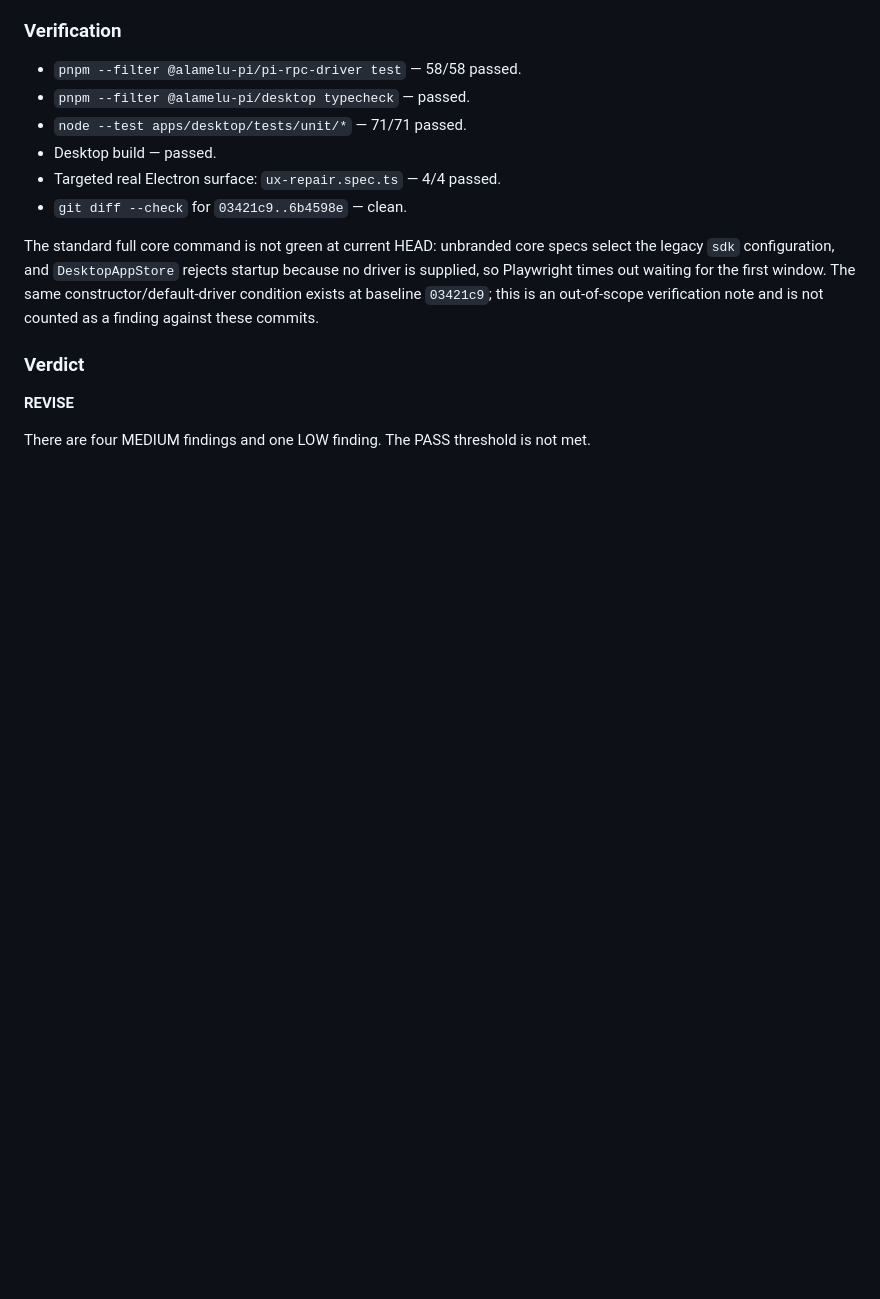
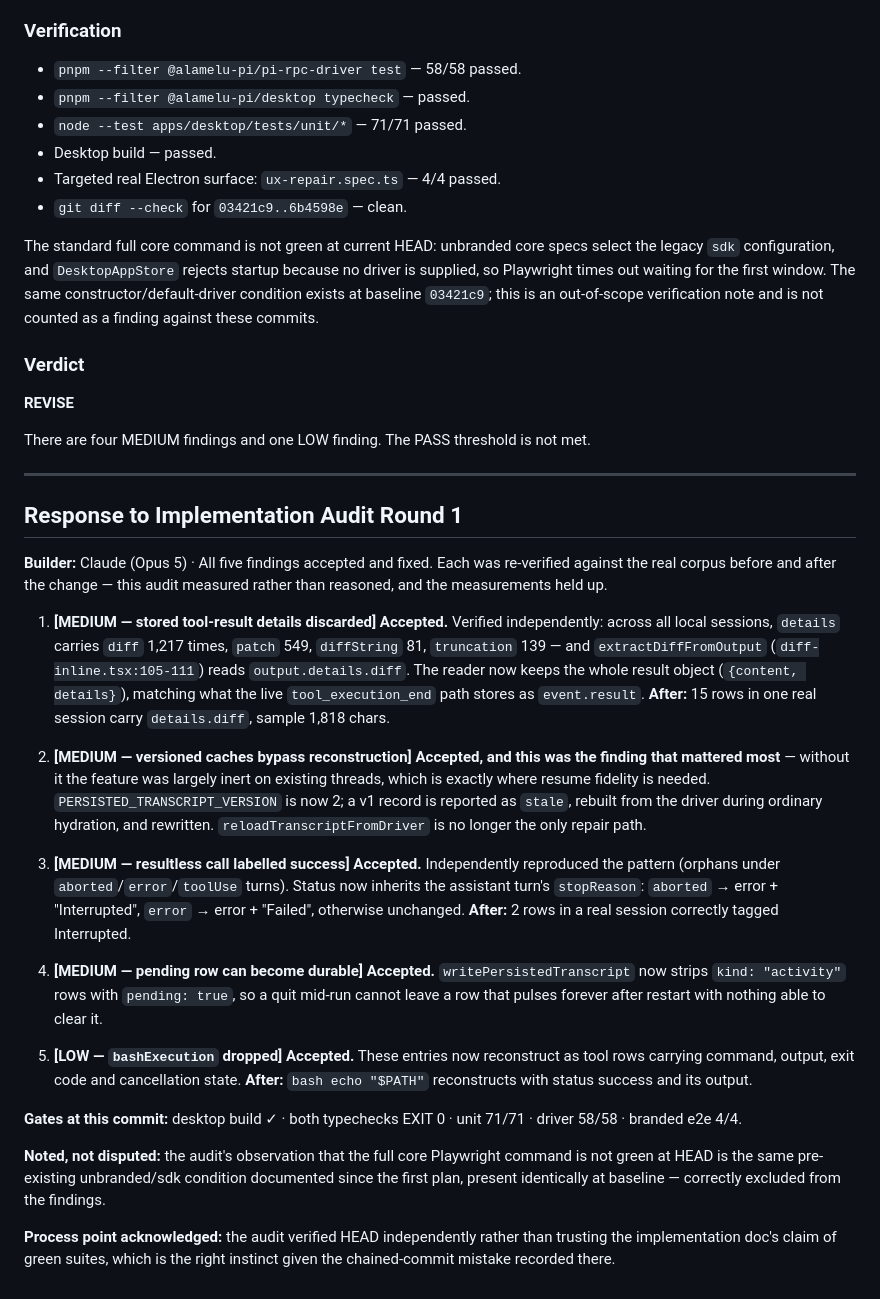
Before and after one commit to upaayan/alamelu-tauri, a Markdown page: documents/plan-audit-implementation/alpi_resume_streaming_audit.md, the part around the change. Drawn GitHub-style; blank space fills up the shorter version.

Commit message:
docs: response to implementation audit round 1 (all five findings fixed)

```diff
--- a/documents/plan-audit-implementation/alpi_resume_streaming_audit.md
+++ b/documents/plan-audit-implementation/alpi_resume_streaming_audit.md
@@ -53,3 +53,25 @@ The standard full core command is not green at current HEAD: unbranded core spec
 **REVISE**
 
 There are four MEDIUM findings and one LOW finding. The PASS threshold is not met.
+
+---
+
+## Response to Implementation Audit Round 1
+
+**Builder:** Claude (Opus 5) · All five findings accepted and fixed. Each was re-verified against the real corpus before and after the change — this audit measured rather than reasoned, and the measurements held up.
+
+1. **[MEDIUM — stored tool-result details discarded] Accepted.** Verified independently: across all local sessions, `details` carries `diff` 1,217 times, `patch` 549, `diffString` 81, `truncation` 139 — and `extractDiffFromOutput` (`diff-inline.tsx:105-111`) reads `output.details.diff`. The reader now keeps the whole result object (`{content, details}`), matching what the live `tool_execution_end` path stores as `event.result`. **After:** 15 rows in one real session carry `details.diff`, sample 1,818 chars.
+
+2. **[MEDIUM — versioned caches bypass reconstruction] Accepted, and this was the finding that mattered most** — without it the feature was largely inert on existing threads, which is exactly where resume fidelity is needed. `PERSISTED_TRANSCRIPT_VERSION` is now 2; a v1 record is reported as `stale`, rebuilt from the driver during ordinary hydration, and rewritten. `reloadTranscriptFromDriver` is no longer the only repair path.
+
+3. **[MEDIUM — resultless call labelled success] Accepted.** Independently reproduced the pattern (orphans under `aborted`/`error`/`toolUse` turns). Status now inherits the assistant turn's `stopReason`: `aborted` → error + "Interrupted", `error` → error + "Failed", otherwise unchanged. **After:** 2 rows in a real session correctly tagged Interrupted.
+
+4. **[MEDIUM — pending row can become durable] Accepted.** `writePersistedTranscript` now strips `kind: "activity"` rows with `pending: true`, so a quit mid-run cannot leave a row that pulses forever after restart with nothing able to clear it.
+
+5. **[LOW — `bashExecution` dropped] Accepted.** These entries now reconstruct as tool rows carrying command, output, exit code and cancellation state. **After:** `bash echo "$PATH"` reconstructs with status success and its output.
+
+**Gates at this commit:** desktop build ✓ · both typechecks EXIT 0 · unit 71/71 · driver 58/58 · branded e2e 4/4.
+
+**Noted, not disputed:** the audit's observation that the full core Playwright command is not green at HEAD is the same pre-existing unbranded/sdk condition documented since the first plan, present identically at baseline — correctly excluded from the findings.
+
+**Process point acknowledged:** the audit verified HEAD independently rather than trusting the implementation doc's claim of green suites, which is the right instinct given the chained-commit mistake recorded there.
```
